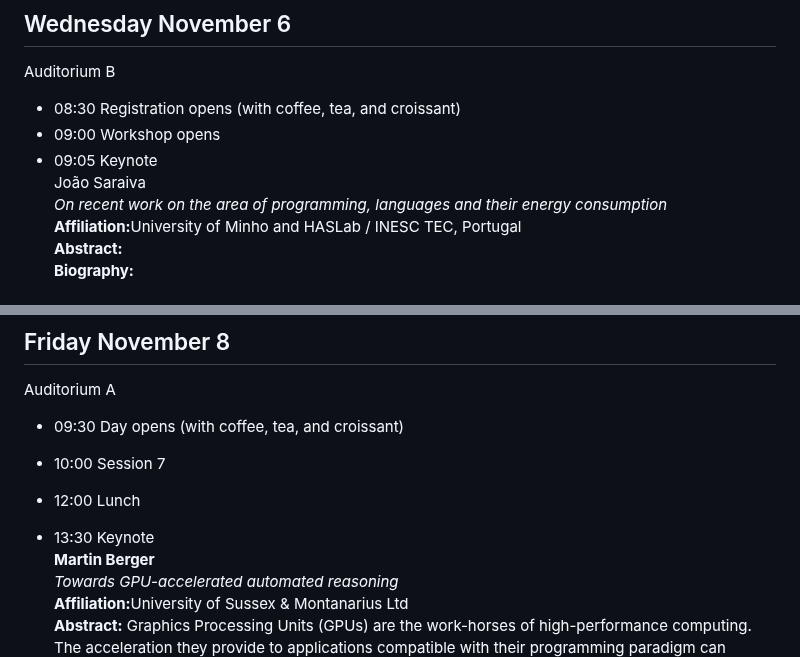
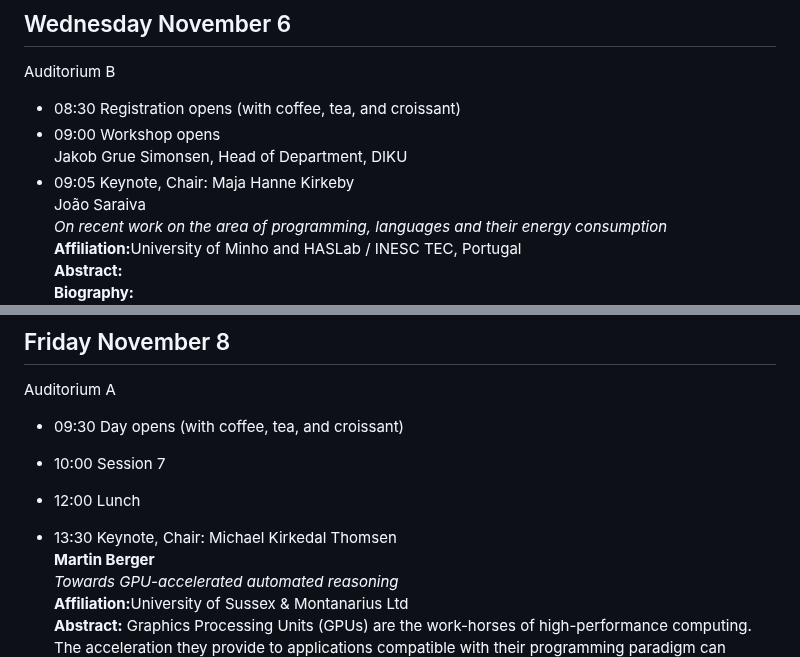
Before and after one commit to NWPT24/nwpt24.github.io, a Markdown page: program.md, 2 parts joined by grey strips. Rendered like a GitHub page.

```diff
--- a/program.md
+++ b/program.md
@@ -11,8 +11,9 @@ The following is a draft program outline
 Auditorium B
 
 * 08:30 Registration opens (with coffee, tea, and croissant)
-* 09:00 Workshop opens
-* 09:05 Keynote<br>
+* 09:00 Workshop opens<br>
+  Jakob Grue Simonsen, Head of Department, DIKU
+* 09:05 Keynote, Chair: Maja Hanne Kirkeby<br>
   João Saraiva<br>
 <span href="#" onmouseover="this.style.cursor='pointer';" onclick="toggleNext(this);" style="text-decoration: underline;color: blue;" >_On recent work on the area of programming, languages and their energy consumption_</span>
   <span style="display: none;"><br>
@@ -56,7 +57,7 @@ Auditorium A
 * 09:30 Day opens (with coffee, tea, and croissant)
 * 10:00 Session 7
 * 12:00 Lunch
-* 13:30 Keynote<br>
+* 13:30 Keynote, Chair: Michael Kirkedal Thomsen<br>
   <b>Martin Berger</b><br>
   <span href="#" onmouseover="this.style.cursor='pointer';" onclick="toggleNext(this);" style="text-decoration: underline;color: blue;" >_Towards GPU-accelerated automated reasoning_</span>
   <span style="display: none;"><br>
```
